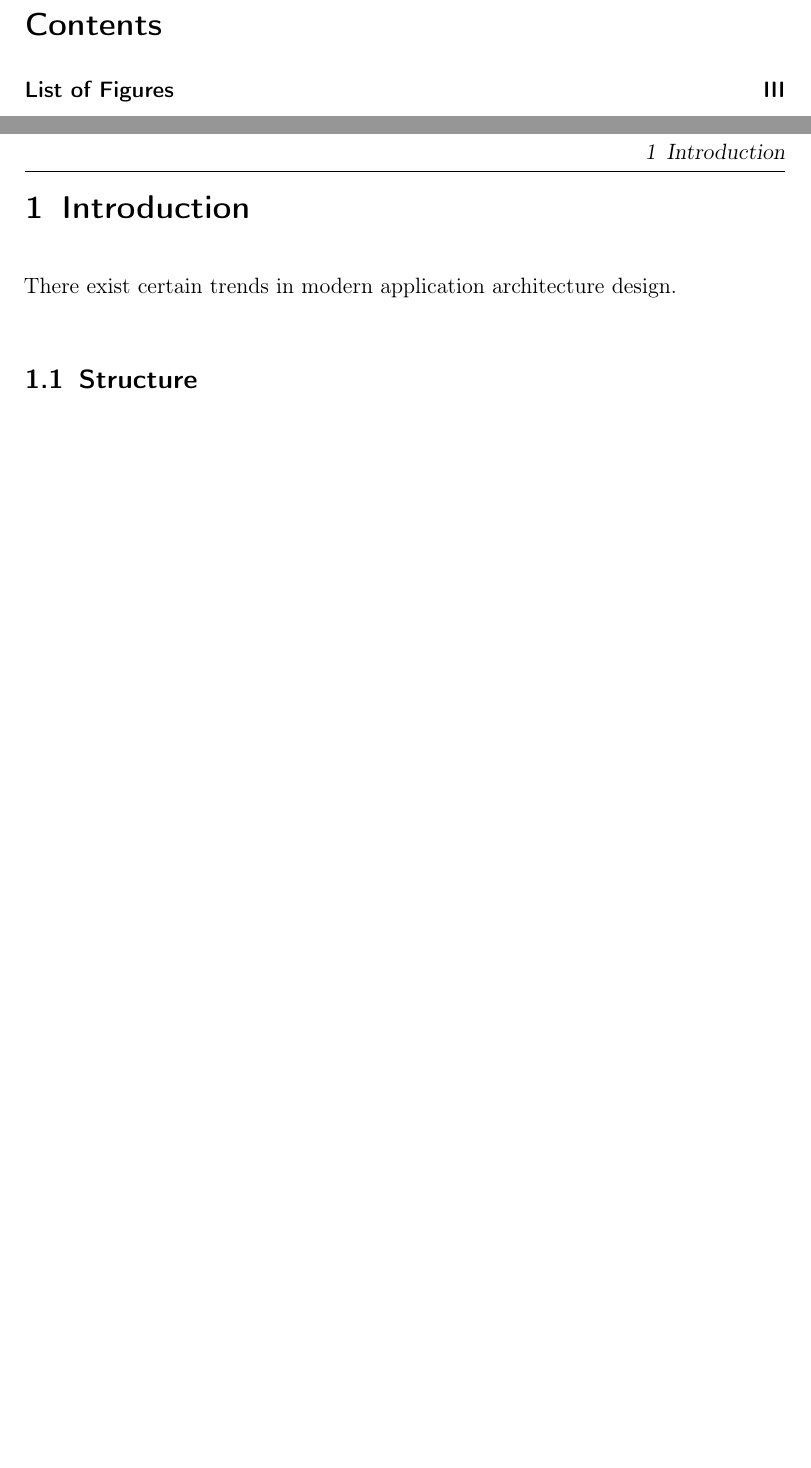
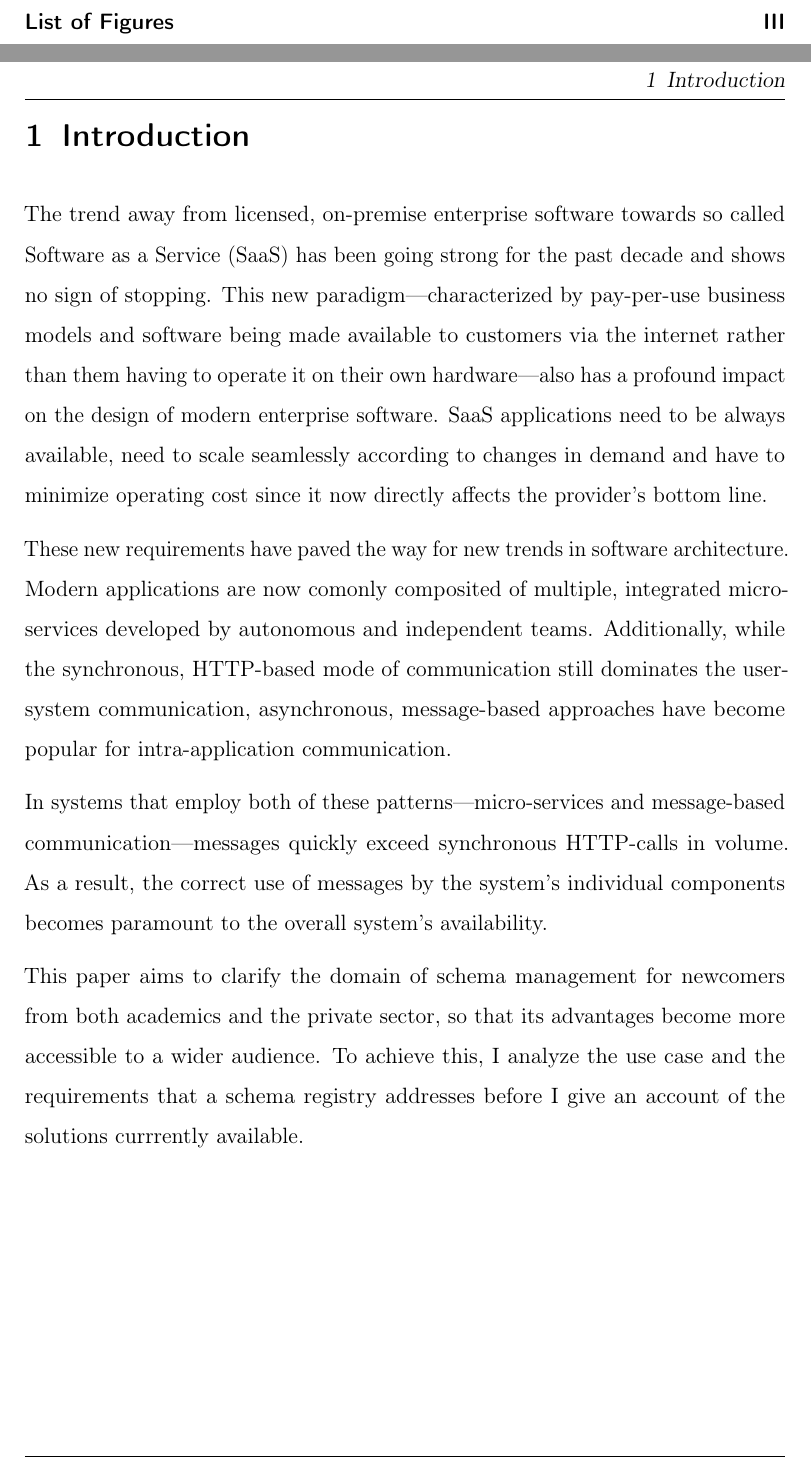
Before and after one commit to kevinsieverding/dhbw-w3m200311-research-proposal, a LaTeX document (index.tex, which reads content/01-introduction.tex, preamble/acronyms.tex): two parts of pages 1 and 3 of 4 before the commit and two parts of pages 1 and 4 of 5 after it, joined at a grey line, cut at the place of the change, the shorter picture padded with empty space. Compiled offline with pdfLaTeX.

Commit message:
Add first draft of introduction

```diff
--- a/content/01-introduction.tex
+++ b/content/01-introduction.tex
@@ -2,6 +2,40 @@
 
 \section{Introduction}\label{sec:introduction}
 
-There exist certain trends in modern application architecture design.
+% Short Intro
 
-\subsection{Structure}
+% Context
+
+The trend away from licensed, on\-/premise enterprise software towards so called \gls{saas} has been going strong for the past decade and shows no sign of stopping.
+This new paradigm---characterized by pay\-/per\-/use business models and software being made available to customers via the internet rather than them having to operate it on their own hardware---also has a profound impact on the design of modern enterprise software.
+\gls{saas} applications need to be always available, need to scale seamlessly according to changes in demand and have to minimize operating cost since it now directly affects the provider's bottom line.
+
+These new requirements have paved the way for new trends in software architecture.
+Modern applications are now comonly composited of multiple, integrated micro\-/services developed by autonomous and independent teams.
+Additionally, while the synchronous, HTTP\-/based mode of communication still dominates the user\-/system communication, asynchronous, message-based approaches have become popular for intra-application communication.
+
+In systems that employ both of these patterns---micro\-/services and message-based communication---messages quickly exceed synchronous HTTP\-/calls in volume.
+As a result, the correct use of messages by the system's individual components becomes paramount to the overall system's availability.
+
+% - Current trends in application development
+%   - software as a service
+%     - availability as top priority
+%     - variable scaling
+%     - low tco
+%   - microservices
+%     - autonomous teams
+%     - distributed development
+%   - message-oriented middleware
+% - Schema Management
+
+% Motivation
+
+% - Literature that describes message-oriented systems seldomly make mention of schema management or schema registry applications
+% - articles that include schema management in their design exclusively refer to the confluent schema registry as a solution
+% - message-oriented systems become more popular and more companies become aware of the advantages of schema management, other schema registry solutions than the confluent schema registry have become available
+
+% Goal
+
+This paper aims to clarify the domain of schema management for newcomers from both academics and the private sector, so that its advantages become more accessible to a wider audience. To achieve this, I analyze the use case and the requirements that a schema registry addresses before I give an account of the solutions currrently available.
+
+% Structure
--- a/preamble/acronyms.tex
+++ b/preamble/acronyms.tex
@@ -1,3 +1,5 @@
 %!TeX root=../index.tex
 
 % \newacronym{key}{acronym}{longform}
+
+\newacronym[]{saas}{SaaS}{Software as a Service}
```
